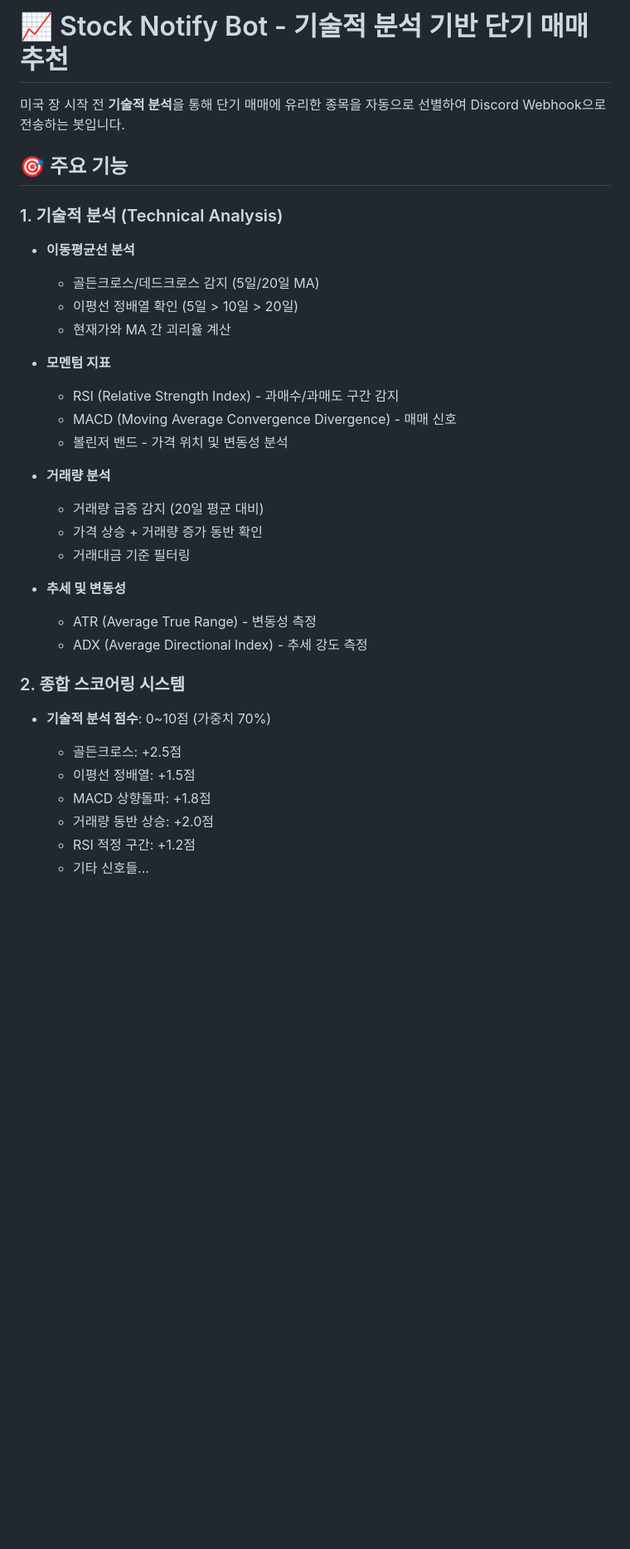
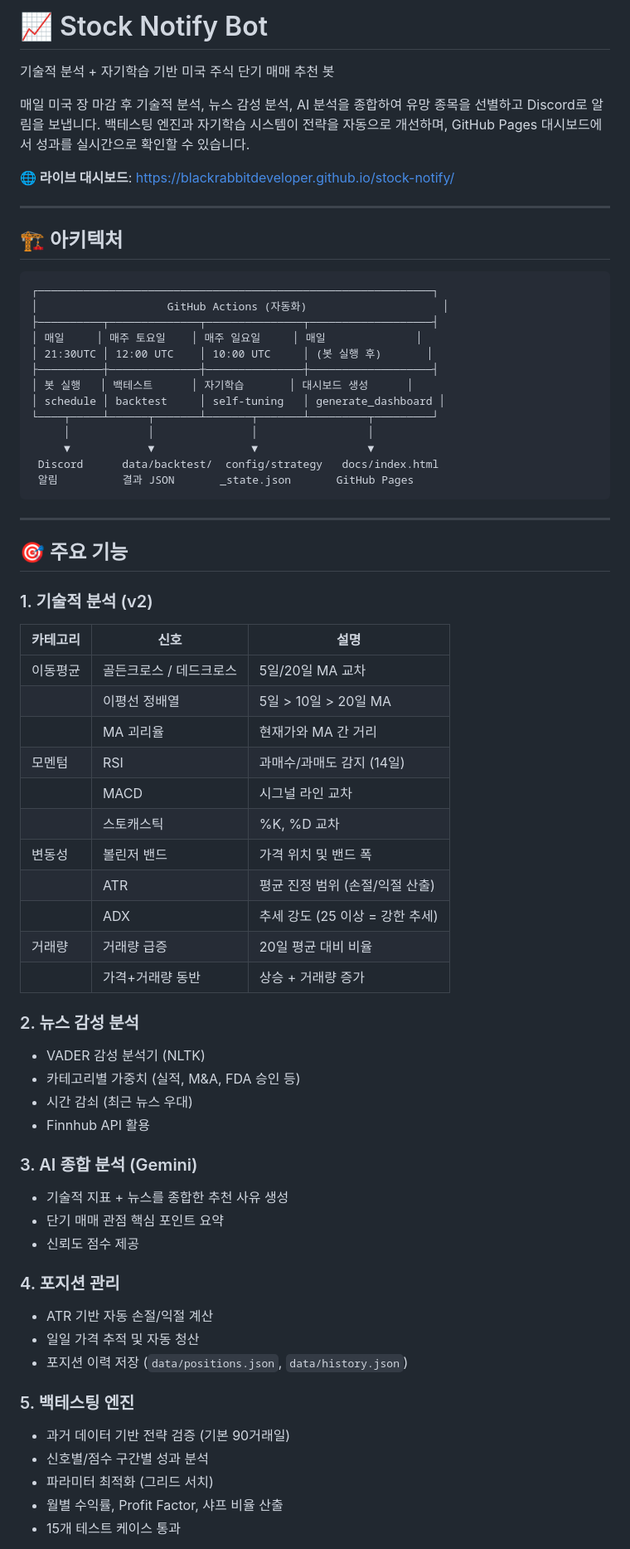
Before and after one commit to blackrabbitDeveloper/stock-notify, a Markdown page: README.md, the part around one of its changes. Shown at 83% size. Drawn GitHub-style; blank space fills up the shorter version.

````diff
--- a/README.md
+++ b/README.md
@@ -1,35 +1,70 @@
-# 📈 Stock Notify Bot - 기술적 분석 기반 단기 매매 추천
+# 📈 Stock Notify Bot
 
-미국 장 시작 전 **기술적 분석**을 통해 단기 매매에 유리한 종목을 자동으로 선별하여 Discord Webhook으로 전송하는 봇입니다.
+기술적 분석 + 자기학습 기반 미국 주식 단기 매매 추천 봇
+
+매일 미국 장 마감 후 기술적 분석, 뉴스 감성 분석, AI 분석을 종합하여 유망 종목을 선별하고 Discord로 알림을 보냅니다. 백테스팅 엔진과 자기학습 시스템이 전략을 자동으로 개선하며, GitHub Pages 대시보드에서 성과를 실시간으로 확인할 수 있습니다.
+
+**🌐 라이브 대시보드**: [https://blackrabbitdeveloper.github.io/stock-notify/](https://blackrabbitdeveloper.github.io/stock-notify/)
+
+---
+
+## 🏗️ 아키텍처
+
+```
+┌─────────────────────────────────────────────────────────────┐
+│                    GitHub Actions (자동화)                     │
+├──────────┬──────────────┬───────────────┬───────────────────┤
+│ 매일     │ 매주 토요일    │ 매주 일요일     │ 매일              │
+│ 21:30UTC │ 12:00 UTC    │ 10:00 UTC     │ (봇 실행 후)       │
+├──────────┼──────────────┼───────────────┼───────────────────┤
+│ 봇 실행   │ 백테스트      │ 자기학습       │ 대시보드 생성      │
+│ schedule │ backtest     │ self-tuning   │ generate_dashboard │
+└────┬─────┴──────┬───────┴───────┬───────┴─────────┬─────────┘
+     │            │               │                 │
+     ▼            ▼               ▼                 ▼
+ Discord      data/backtest/  config/strategy   docs/index.html
+ 알림          결과 JSON       _state.json       GitHub Pages
+```
+
+---
 
 ## 🎯 주요 기능
 
-### 1. 기술적 분석 (Technical Analysis)
-- **이동평균선 분석**
-  - 골든크로스/데드크로스 감지 (5일/20일 MA)
-  - 이평선 정배열 확인 (5일 > 10일 > 20일)
-  - 현재가와 MA 간 괴리율 계산
+### 1. 기술적 분석 (v2)
+| 카테고리 | 신호 | 설명 |
+|---------|------|------|
+| 이동평균 | 골든크로스 / 데드크로스 | 5일/20일 MA 교차 |
+| | 이평선 정배열 | 5일 > 10일 > 20일 MA |
+| | MA 괴리율 | 현재가와 MA 간 거리 |
+| 모멘텀 | RSI | 과매수/과매도 감지 (14일) |
+| | MACD | 시그널 라인 교차 |
+| | 스토캐스틱 | %K, %D 교차 |
+| 변동성 | 볼린저 밴드 | 가격 위치 및 밴드 폭 |
+| | ATR | 평균 진정 범위 (손절/익절 산출) |
+| | ADX | 추세 강도 (25 이상 = 강한 추세) |
+| 거래량 | 거래량 급증 | 20일 평균 대비 비율 |
+| | 가격+거래량 동반 | 상승 + 거래량 증가 |
 
-- **모멘텀 지표**
-  - RSI (Relative Strength Index) - 과매수/과매도 구간 감지
-  - MACD (Moving Average Convergence Divergence) - 매매 신호
-  - 볼린저 밴드 - 가격 위치 및 변동성 분석
+### 2. 뉴스 감성 분석
+- VADER 감성 분석기 (NLTK)
+- 카테고리별 가중치 (실적, M&A, FDA 승인 등)
+- 시간 감쇠 (최근 뉴스 우대)
+- Finnhub API 활용
 
-- **거래량 분석**
-  - 거래량 급증 감지 (20일 평균 대비)
-  - 가격 상승 + 거래량 증가 동반 확인
-  - 거래대금 기준 필터링
+### 3. AI 종합 분석 (Gemini)
+- 기술적 지표 + 뉴스를 종합한 추천 사유 생성
+- 단기 매매 관점 핵심 포인트 요약
+- 신뢰도 점수 제공
 
-- **추세 및 변동성**
-  - ATR (Average True Range) - 변동성 측정
-  - ADX (Average Directional Index) - 추세 강도 측정
+### 4. 포지션 관리
+- ATR 기반 자동 손절/익절 계산
+- 일일 가격 추적 및 자동 청산
+- 포지션 이력 저장 (`data/positions.json`, `data/history.json`)
 
-### 2. 종합 스코어링 시스템
-- **기술적 분석 점수**: 0~10점 (가중치 70%)
-  - 골든크로스: +2.5점
-  - 이평선 정배열: +1.5점
-  - MACD 상향돌파: +1.8점
-  - 거래량 동반 상승: +2.0점
-  - RSI 적정 구간: +1.2점
-  - 기타 신호들...
+### 5. 백테스팅 엔진
+- 과거 데이터 기반 전략 검증 (기본 90거래일)
+- 신호별/점수 구간별 성과 분석
+- 파라미터 최적화 (그리드 서치)
+- 월별 수익률, Profit Factor, 샤프 비율 산출
+- 15개 테스트 케이스 통과
 
````
Also changed, not shown: other parts of README.md (+218 -140 lines).
